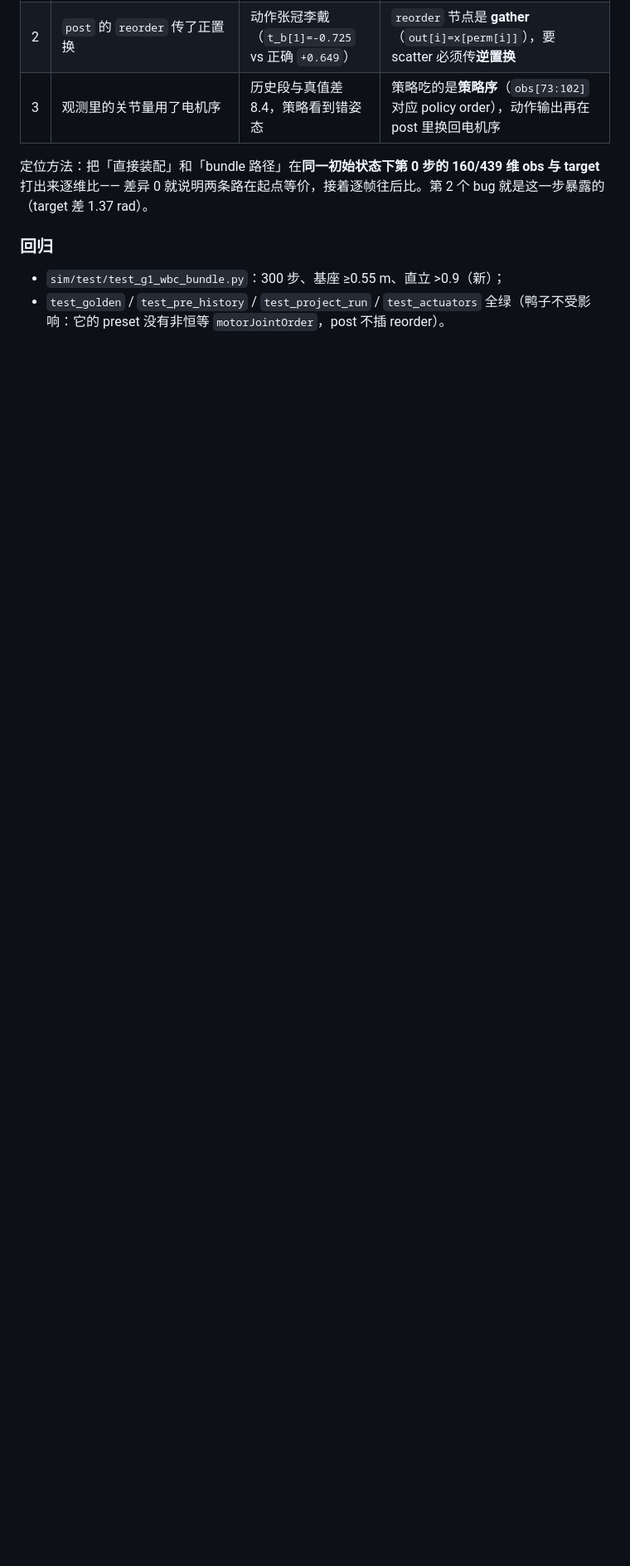
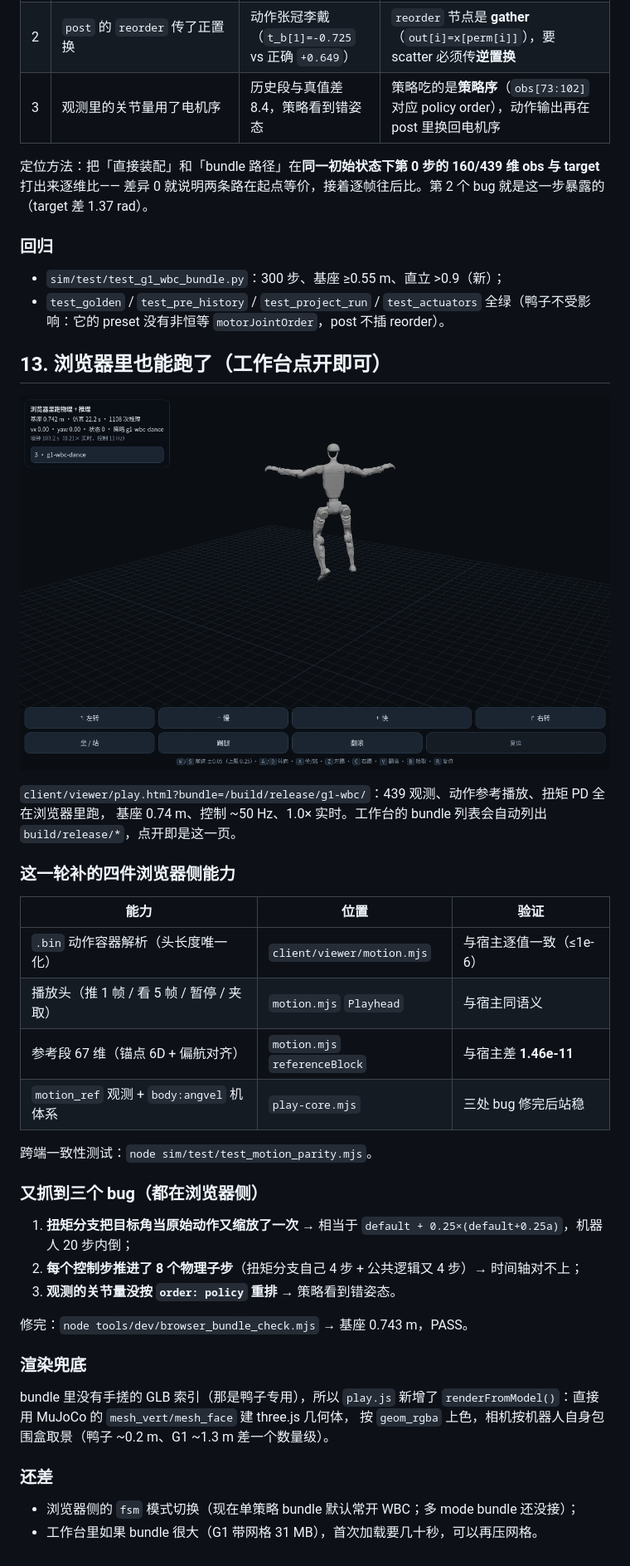
Before and after one commit to julie-felix/ducksir, a Markdown page: docs/notes/g1-botlab.md, the part around the change. Shown at 83% size. GitHub-like rendering; pictures changed too: docs/images/viewer-g1-wbc-browser.png (added); blank space fills up the shorter version.

Commit message:
feat: 浏览器跑通 G1 WBC（motion.mjs 动作解析/播放头/参考段、motion_ref 观测、MuJoCo 网格渲染兜底）+ 三个修复

```diff
--- a/docs/notes/g1-botlab.md
+++ b/docs/notes/g1-botlab.md
@@ -352,3 +352,40 @@ bundle g1-wbc｜600/600 步｜28.5× 实时
 - `sim/test/test_g1_wbc_bundle.py`：300 步、基座 ≥0.55 m、直立 >0.9（新）；
 - `test_golden` / `test_pre_history` / `test_project_run` / `test_actuators` 全绿（鸭子不受影响：它的
   preset 没有非恒等 `motorJointOrder`，post 不插 reorder）。
+
+## 13. 浏览器里也能跑了（工作台点开即可）
+
+![浏览器里跑 G1 WBC](../images/viewer-g1-wbc-browser.png)
+
+`client/viewer/play.html?bundle=/build/release/g1-wbc/`：439 观测、动作参考播放、扭矩 PD 全在浏览器里跑，
+基座 0.74 m、控制 ~50 Hz、1.0× 实时。工作台的 bundle 列表会自动列出 `build/release/*`，点开即是这一页。
+
+### 这一轮补的四件浏览器侧能力
+
+| 能力 | 位置 | 验证 |
+|---|---|---|
+| `.bin` 动作容器解析（头长度唯一化） | `client/viewer/motion.mjs` | 与宿主逐值一致（≤1e-6） |
+| 播放头（推 1 帧 / 看 5 帧 / 暂停 / 夹取） | `motion.mjs` `Playhead` | 与宿主同语义 |
+| 参考段 67 维（锚点 6D + 偏航对齐） | `motion.mjs` `referenceBlock` | 与宿主差 **1.46e-11** |
+| `motion_ref` 观测 + `body:angvel` 机体系 | `play-core.mjs` | 三处 bug 修完后站稳 |
+
+跨端一致性测试：`node sim/test/test_motion_parity.mjs`。
+
+### 又抓到三个 bug（都在浏览器侧）
+
+1. **扭矩分支把目标角当原始动作又缩放了一次** → 相当于 `default + 0.25×(default+0.25a)`，机器人 20 步内倒；
+2. **每个控制步推进了 8 个物理子步**（扭矩分支自己 4 步 + 公共逻辑又 4 步）→ 时间轴对不上；
+3. **观测的关节量没按 `order: policy` 重排** → 策略看到错姿态。
+
+修完：`node tools/dev/browser_bundle_check.mjs` → 基座 0.743 m，PASS。
+
+### 渲染兜底
+
+bundle 里没有手搓的 GLB 索引（那是鸭子专用），所以 `play.js` 新增了
+`renderFromModel()`：直接用 MuJoCo 的 `mesh_vert/mesh_face` 建 three.js 几何体，
+按 `geom_rgba` 上色，相机按机器人自身包围盒取景（鸭子 ~0.2 m、G1 ~1.3 m 差一个数量级）。
+
+### 还差
+
+- 浏览器侧的 `fsm` 模式切换（现在单策略 bundle 默认常开 WBC；多 mode bundle 还没接）；
+- 工作台里如果 bundle 很大（G1 带网格 31 MB），首次加载要几十秒，可以再压网格。
```
Also changed, not shown: docs/images/viewer-g1-wbc-browser-early.png (added), 7 other files.
